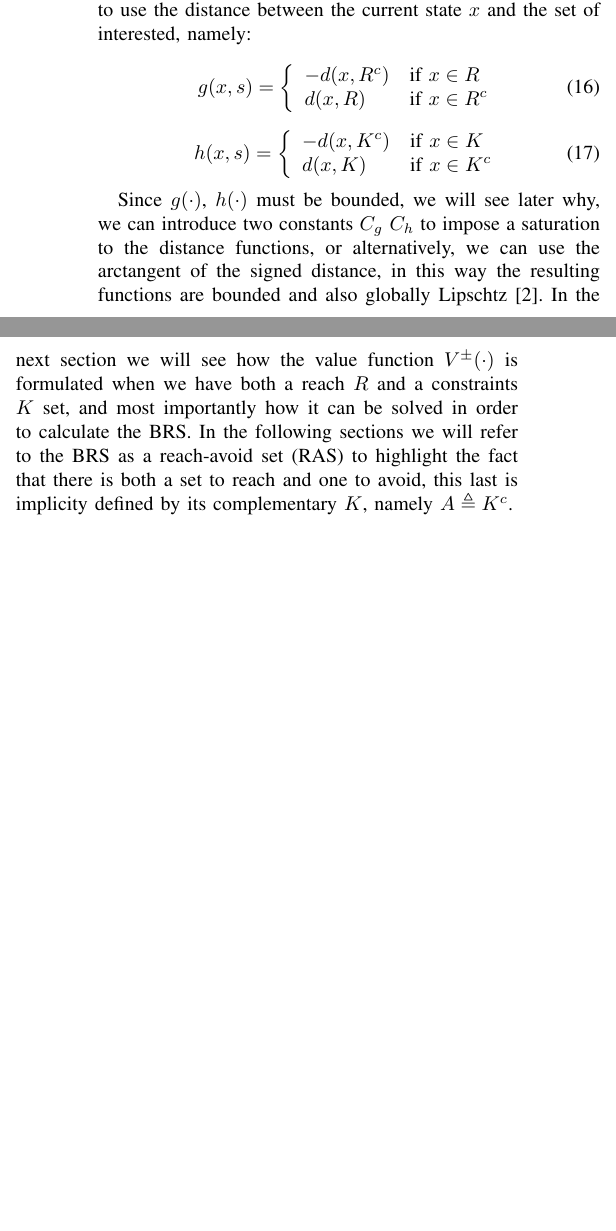
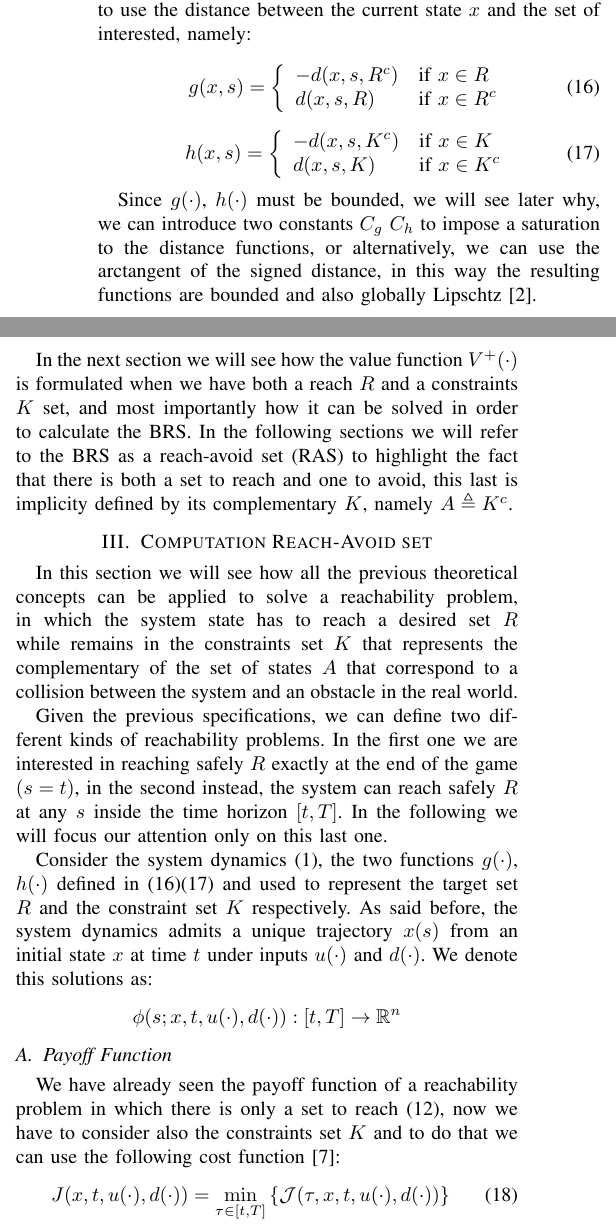
Before and after one commit to gioelemigno/AMR_project, a LaTeX paper (latex/0_main.tex, which reads latex/3_theoretical_fundamentals.tex, latex/4_computation_BRS.tex): two parts of the columns of page 4 of 4 before the commit and two parts of the columns of page 4 of 5 after it, joined at a grey line, cut so that both start at the same text, the shorter picture padded with empty space. Compiled offline with pdfLaTeX.

Commit message:
started computation BRS section

```diff
--- a/latex/0_main.tex
+++ b/latex/0_main.tex
@@ -35,6 +35,10 @@
 
     \section{Theoretical Fundamentals}
         \input{3_theoretical_fundamentals}
+
+    \section{Computation Reach-Avoid set}
+        \input{4_computation_BRS}
+
 \begin{comment}
     \section{Problem Formulation}
         \input{4_problem_formulation}
--- a/latex/3_theoretical_fundamentals.tex
+++ b/latex/3_theoretical_fundamentals.tex
@@ -229,8 +229,8 @@ The most common choice for the functions $g(\cdot)$ and $h(\cdot)$ is to use the
     g(x, s) =
 \left\{
 	\begin{array}{ll}
-		-d(x, R^c)  & \mbox{if } x \in R \\
-		d(x, R) & \mbox{if } x \in R^c
+		-d(x, s, R^c)  & \mbox{if } x \in R \\
+		d(x, s, R) & \mbox{if } x \in R^c
 	\end{array}
 \right.
 \end{equation}
@@ -240,14 +240,15 @@ The most common choice for the functions $g(\cdot)$ and $h(\cdot)$ is to use the
     h(x, s) =
 \left\{
 	\begin{array}{ll}
-		-d(x, K^c)  & \mbox{if } x \in K \\
-		d(x, K) & \mbox{if } x \in K^c
+		-d(x, s, K^c)  & \mbox{if } x \in K \\
+		d(x, s, K) & \mbox{if } x \in K^c
 	\end{array}
 \right.
 \end{equation}
 
 Since $g(\cdot)$, $h(\cdot)$ must be bounded, we will see later why, we can introduce two constants $C_g$ $C_h$ to impose a saturation to the distance functions, or alternatively, we can use the arctangent of the signed distance, in this way the resulting functions are bounded and also globally Lipschtz \cite{reach_avoid_no_dist}.
-In the next section we will see how the value function $V^\pm(\cdot)$ is formulated when we have both a reach $R$ and a constraints $K$ set, and most importantly how it can be solved in order to calculate the BRS. In the following sections we will refer to the BRS as a reach-avoid set (RAS) to highlight the fact that there is both a set to reach and one to avoid, this last is implicity defined by its complementary $K$, namely $A \triangleq K^c$.
+
+In the next section we will see how the value function $V^+(\cdot)$ is formulated when we have both a reach $R$ and a constraints $K$ set, and most importantly how it can be solved in order to calculate the BRS. In the following sections we will refer to the BRS as a reach-avoid set (RAS) to highlight the fact that there is both a set to reach and one to avoid, this last is implicity defined by its complementary $K$, namely $A \triangleq K^c$.
 
 \begin{comment}
 The lower value of the game is given by the following value function $V(x,t)$ in which the control $u$ tries to minimize and the disturbance $d$ to maximize the cost $J(\cdot)$.
--- /dev/null
+++ b/latex/4_computation_BRS.tex
@@ -0,0 +1,19 @@
+In this section we will see how all the previous theoretical concepts can be applied to solve a reachability problem, in which the system state has to reach a desired set $R$ while remains in the constraints set $K$ that represents the complementary of the set of states $A$ that correspond to a collision between the system and an obstacle in the real world.
+
+Given the previous specifications, we can define two different kinds of reachability problems. In the first one we are interested in reaching safely $R$ exactly at the end of the game $(s=t)$, in the second instead, the system can reach safely $R$ at any $s$ inside the time horizon $[t, T]$. In the following we will focus our attention only on this last one.
+
+Consider the system dynamics (\ref{ode}), the two functions $g(\cdot)$, $h(\cdot)$ defined in (\ref{g})(\ref{h}) and used to represent the target set $R$ and the constraint set $K$ respectively. As said before, the system dynamics admits a unique trajectory $x(s)$ from an initial state $x$ at time $t$ under inputs $u(\cdot)$ and $d(\cdot)$. We denote this solutions as:
+\[
+    \phi(s; x, t, u(\cdot), d(\cdot)) : [t, T] \rightarrow \mathbb{R}^n
+\]
+
+\subsection{Payoff Function}
+We have already seen the payoff function of a reachability problem in which there is only a set to reach (\ref{eq:j_level_set}), now we have to consider also the constraints set $K$ and to do that we can use the following cost function \cite{new_paper}:
+\begin{equation}
+    \label{j_ras}
+    J(x, t, u(\cdot), d(\cdot)) =
+        \min_{\tau \in [t, T]}
+        \left\{
+            \mathcal{J}(\tau, x, t, u(\cdot), d(\cdot))
+        \right\}
+\end{equation}
@@ -0,0 +26,6 @@
+        \right\}
+\end{equation}
+Where:
+\[\mathcal{X}(\tau)=\phi(\tau; x, t, u(\cdot), d(\cdot))\]
+
+% EXPLAIN, THEN DEFINITION BRS, RELATIONSHIP BRS AND V, FINALLY THEOREM WITH H
```
Also changed, not shown: latex/0_main.pdf, latex/4_computation_BRS.tex (6 more changed lines).
